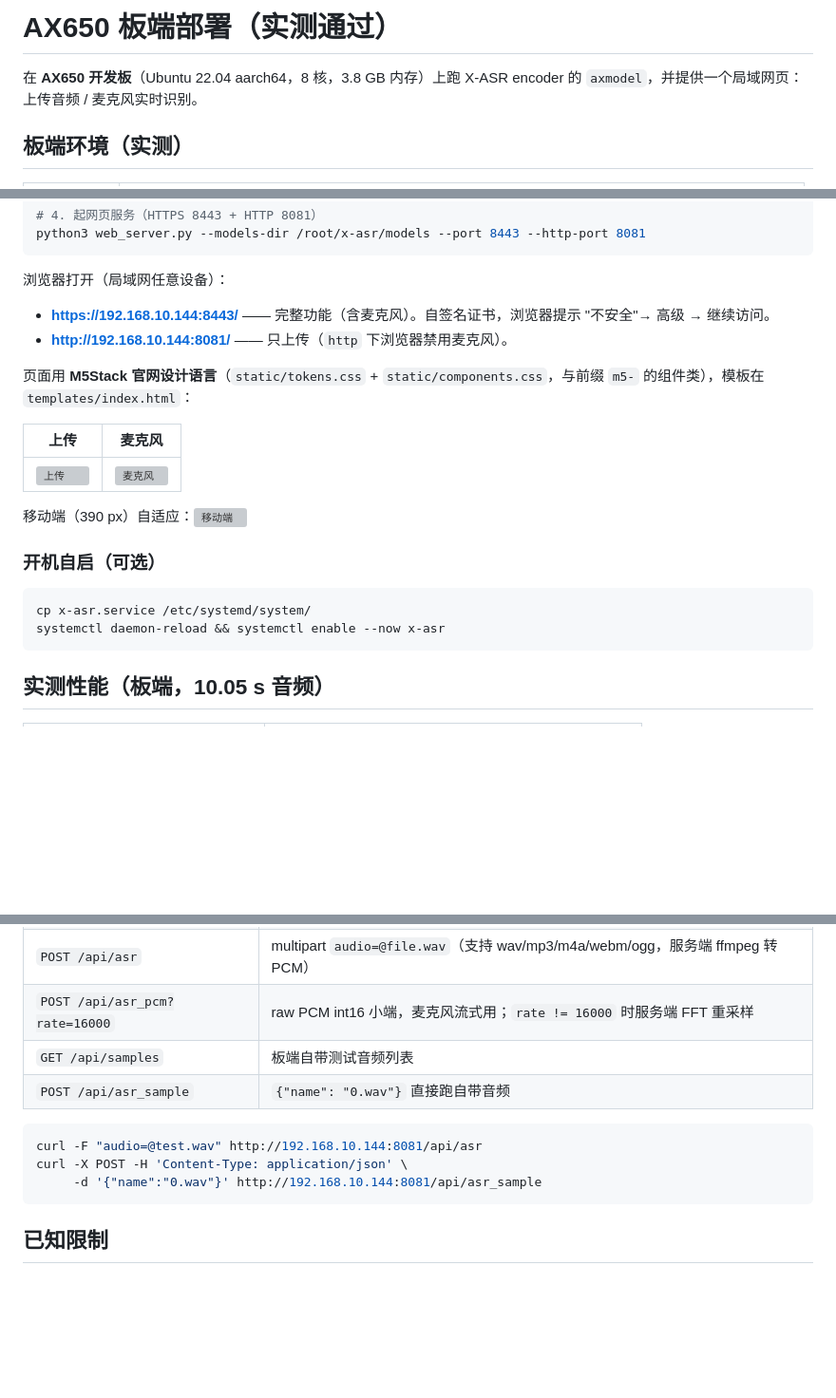
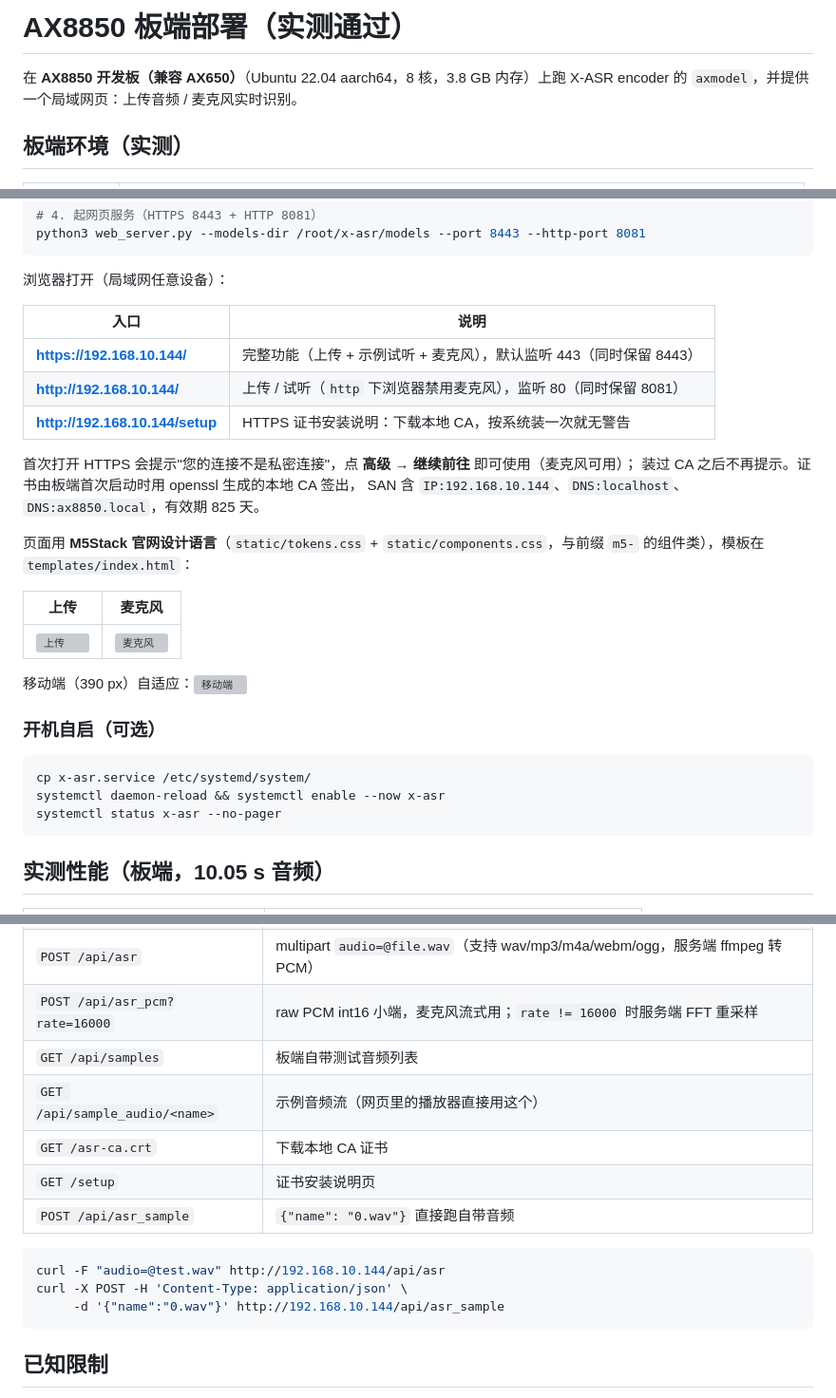
Before and after one commit to yuyun2000/x-asr-axmodel, a Markdown page: deploy/board/README.md, 3 parts joined by grey strips. Shown at 95% size. GitHub-like rendering; blank space fills up the shorter version; grey boxes are pictures that could not be loaded.

Commit message:
fix(web): HTTPS 默认 443 + 本地 CA/SAN 证书与安装页；示例音频可试听；芯片名改 AX8850（兼容 AX650）

````diff
--- a/deploy/board/README.md
+++ b/deploy/board/README.md
@@ -1,6 +1,6 @@
-# AX650 板端部署（实测通过）
+# AX8850 板端部署（实测通过）
 
-在 **AX650 开发板**（Ubuntu 22.04 aarch64，8 核，3.8 GB 内存）上跑 X-ASR encoder 的
+在 **AX8850 开发板（兼容 AX650）**（Ubuntu 22.04 aarch64，8 核，3.8 GB 内存）上跑 X-ASR encoder 的
 `axmodel`，并提供一个局域网页：上传音频 / 麦克风实时识别。
 
 ## 板端环境（实测）
@@ -48,9 +51,15 @@ python3 web_server.py --models-dir /root/x-asr/models --port 8443 --http-port 80
 
 浏览器打开（局域网任意设备）：
 
-- **https://192.168.10.144:8443/** —— 完整功能（含麦克风）。自签名证书，浏览器提示
-  "不安全"→ 高级 → 继续访问。
-- **http://192.168.10.144:8081/** —— 只上传（`http` 下浏览器禁用麦克风）。
+| 入口 | 说明 |
+|---|---|
+| **https://192.168.10.144/** | 完整功能（上传 + 示例试听 + 麦克风），默认监听 443（同时保留 8443） |
+| **http://192.168.10.144/** | 上传 / 试听（`http` 下浏览器禁用麦克风），监听 80（同时保留 8081） |
+| **http://192.168.10.144/setup** | HTTPS 证书安装说明：下载本地 CA，按系统装一次就无警告 |
+
+首次打开 HTTPS 会提示"您的连接不是私密连接"，点 **高级 → 继续前往** 即可使用（麦克风可用）；
+装过 CA 之后不再提示。证书由板端首次启动时用 openssl 生成的本地 CA 签出，
+SAN 含 `IP:192.168.10.144`、`DNS:localhost`、`DNS:ax8850.local`，有效期 825 天。
 
 页面用 **M5Stack 官网设计语言**（`static/tokens.css` + `static/components.css`，与前缀
 `m5-` 的组件类），模板在 `templates/index.html`：
@@ -66,6 +75,7 @@ python3 web_server.py --models-dir /root/x-asr/models --port 8443 --http-port 80
 ```bash
 cp x-asr.service /etc/systemd/system/
 systemctl daemon-reload && systemctl enable --now x-asr
+systemctl status x-asr --no-pager
 ```
 
 ## 实测性能（板端，10.05 s 音频）
@@ -109,12 +119,15 @@ systemctl daemon-reload && systemctl enable --now x-asr
 | `POST /api/asr` | multipart `audio=@file.wav`（支持 wav/mp3/m4a/webm/ogg，服务端 ffmpeg 转 PCM） |
 | `POST /api/asr_pcm?rate=16000` | raw PCM int16 小端，麦克风流式用；`rate != 16000` 时服务端 FFT 重采样 |
 | `GET /api/samples` | 板端自带测试音频列表 |
+| `GET /api/sample_audio/<name>` | 示例音频流（网页里的播放器直接用这个） |
+| `GET /asr-ca.crt` | 下载本地 CA 证书 |
+| `GET /setup` | 证书安装说明页 |
 | `POST /api/asr_sample` | `{"name": "0.wav"}` 直接跑自带音频 |
 
 ```bash
-curl -F "audio=@test.wav" http://192.168.10.144:8081/api/asr
+curl -F "audio=@test.wav" http://192.168.10.144/api/asr
 curl -X POST -H 'Content-Type: application/json' \
-     -d '{"name":"0.wav"}' http://192.168.10.144:8081/api/asr_sample
+     -d '{"name":"0.wav"}' http://192.168.10.144/api/asr_sample
 ```
 
 ## 已知限制
````
Also changed, not shown: other parts of deploy/board/README.md (+3 -0 lines), README.md (+11 -4 lines), reports/06-board-deploy.md (+2 -2 lines), docs/images/web-http-notice.png (added), docs/images/web-mic.png, docs/images/web-setup.png (added), docs/images/web-upload.png, 4 other files.
